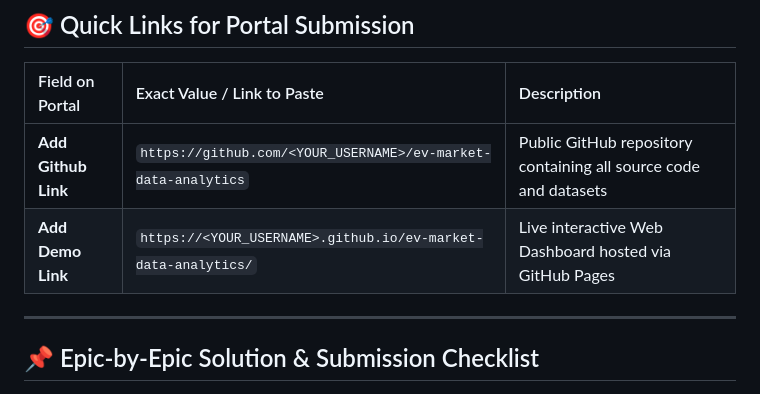
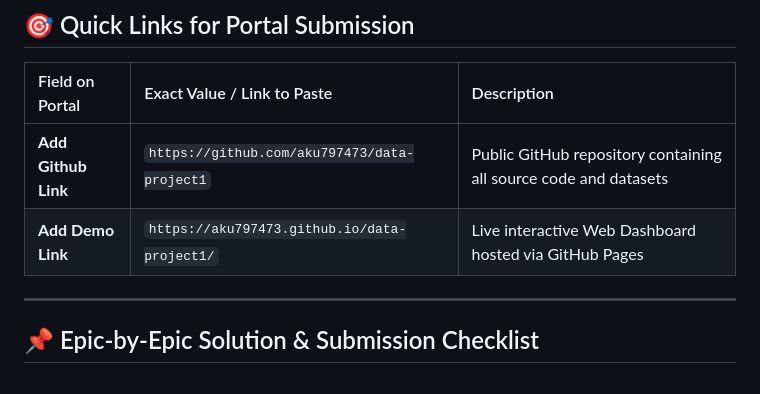
Before and after one commit to aku797473/data-project1, a Markdown page: PORTAL_SUBMISSION_STEPS.md, the part around the change. Drawn GitHub-style.

Commit message:
docs: update exact portal submission links for GitHub repository

```diff
--- a/PORTAL_SUBMISSION_STEPS.md
+++ b/PORTAL_SUBMISSION_STEPS.md
@@ -10,8 +10,8 @@
 
 | Field on Portal | Exact Value / Link to Paste | Description |
 | :--- | :--- | :--- |
-| **Add Github Link** | `https://github.com/<YOUR_USERNAME>/ev-market-data-analytics` | Public GitHub repository containing all source code and datasets |
-| **Add Demo Link** | `https://<YOUR_USERNAME>.github.io/ev-market-data-analytics/` | Live interactive Web Dashboard hosted via GitHub Pages |
+| **Add Github Link** | `https://github.com/aku797473/data-project1` | Public GitHub repository containing all source code and datasets |
+| **Add Demo Link** | `https://aku797473.github.io/data-project1/` | Live interactive Web Dashboard hosted via GitHub Pages |
 
 ---
 
```
